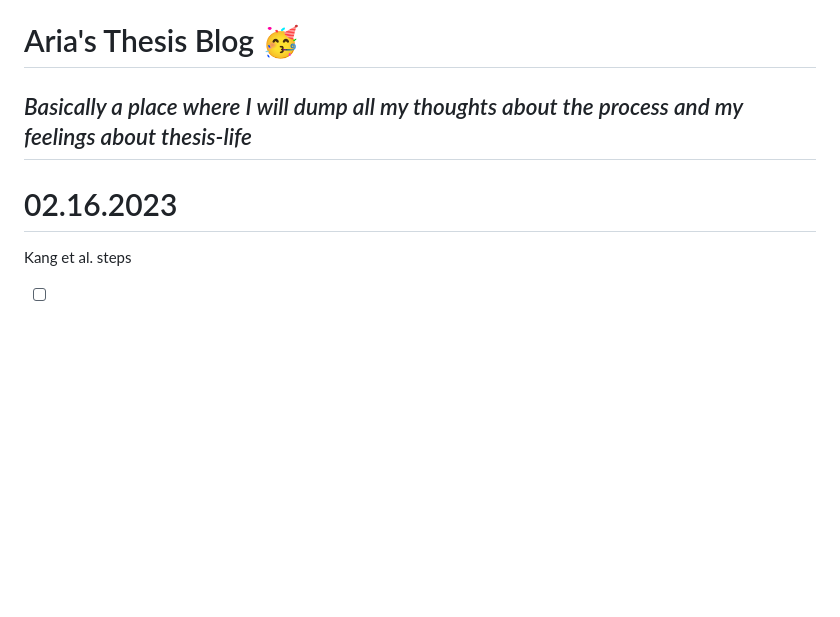
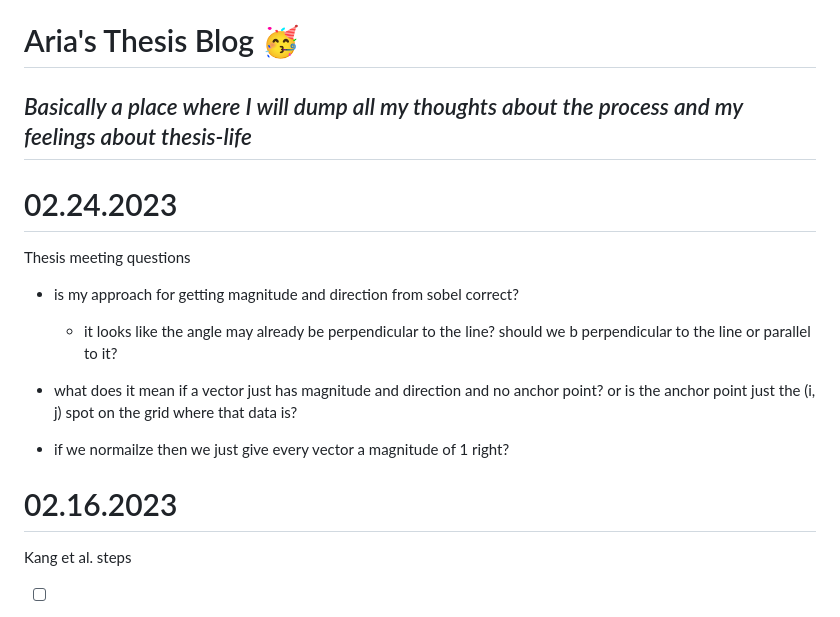
Before and after one commit to AriaKillebrewBruehl/senior-thesis, a Markdown page: thesis-blog.md, the part around one of its changes. Rendered like a GitHub page; blank space fills up the shorter version.

Commit message:
Add questions for Jim

```diff
--- a/thesis-blog.md
+++ b/thesis-blog.md
@@ -2,9 +2,19 @@
 
 ## _Basically a place where I will dump all my thoughts about the process and my feelings about thesis-life_
 
+# 02.24.2023
+
+Thesis meeting questions
+
+- is my approach for getting magnitude and direction from sobel correct?
+
+  - it looks like the angle may already be perpendicular to the line? should we b perpendicular to the line or parallel to it?
+
+- what does it mean if a vector just has magnitude and direction and no anchor point? or is the anchor point just the (i, j) spot on the grid where that data is?
+
+- if we normailze then we just give every vector a magnitude of 1 right?
+
 # 02.16.2023
-
-
 
 Kang et al. steps
 
```
Also changed, not shown: other parts of thesis-blog.md (+0 -6 lines).
